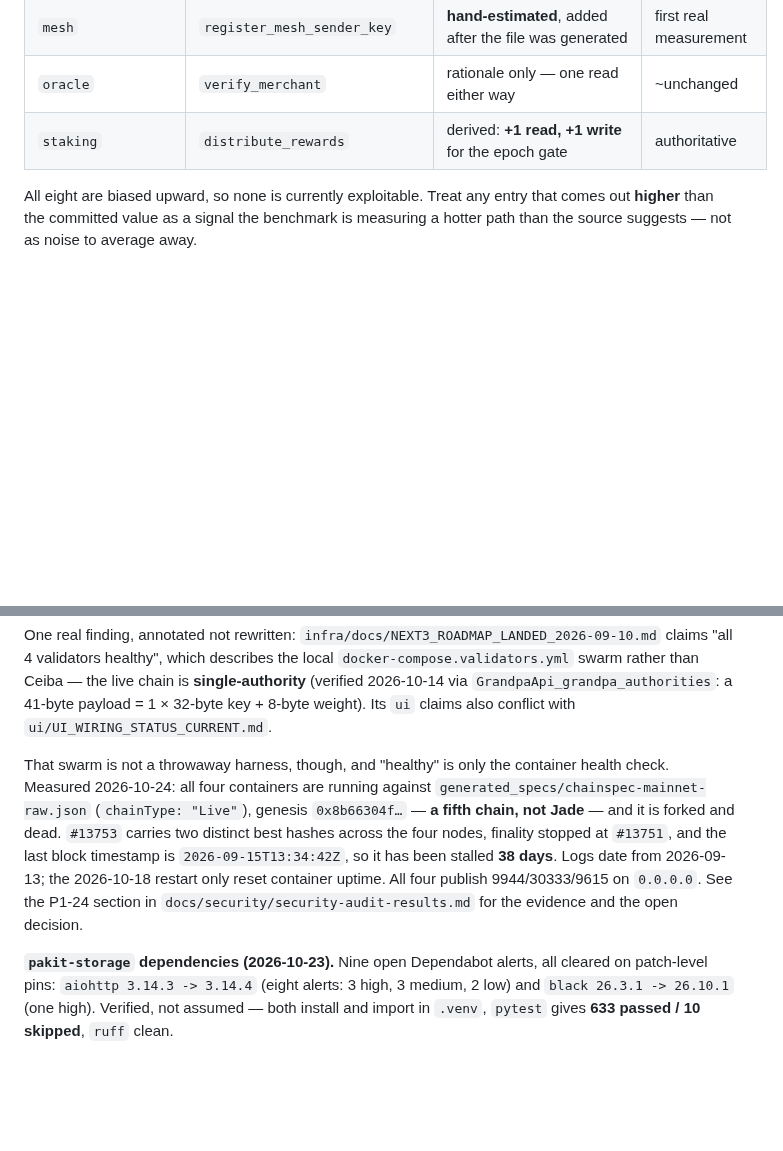
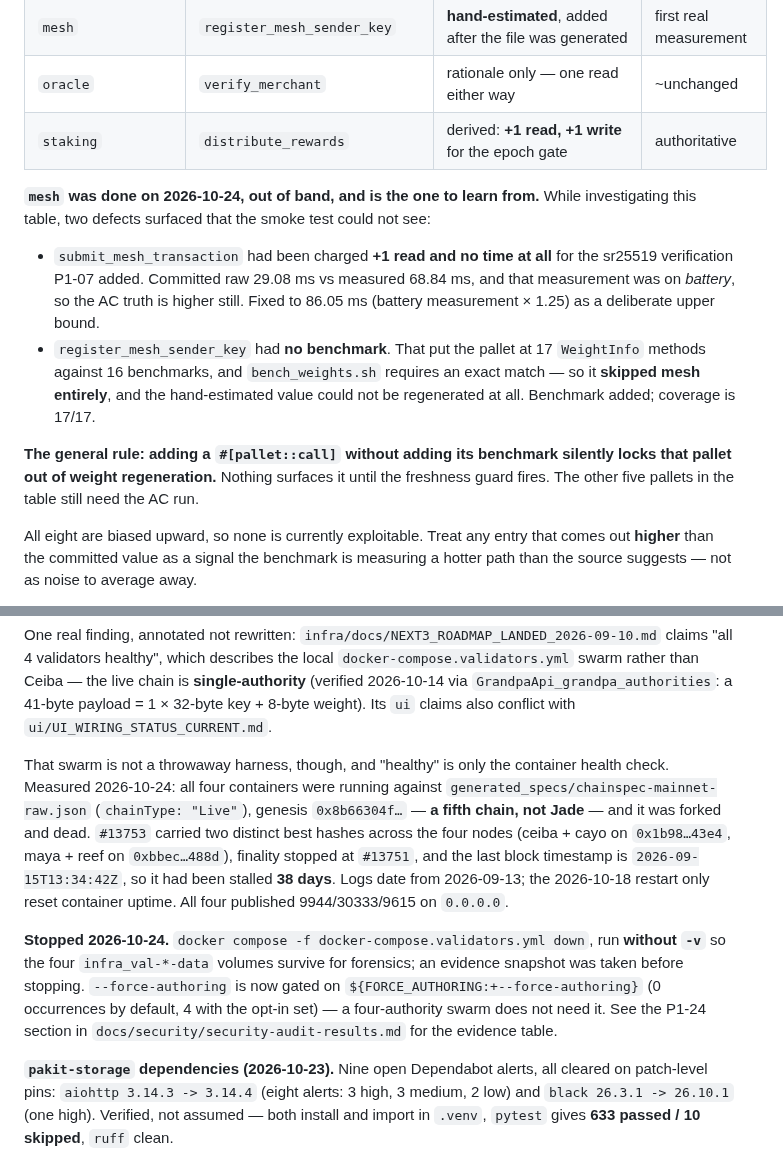
Before and after one commit to BelizeChain/belizechain, a Markdown page: docs/ECOSYSTEM_STATE.md, 2 parts joined by grey strips. Drawn GitHub-style; blank space fills up the shorter version.

```diff
--- a/docs/ECOSYSTEM_STATE.md
+++ b/docs/ECOSYSTEM_STATE.md
@@ -266,6 +266,22 @@ hand-edited *numbers*; the rest are rationale. This is the verification list for
 | `oracle` | `verify_merchant` | rationale only — one read either way | ~unchanged |
 | `staking` | `distribute_rewards` | derived: **+1 read, +1 write** for the epoch gate | authoritative |
 
+**`mesh` was done on 2026-10-24, out of band, and is the one to learn from.** While
+investigating this table, two defects surfaced that the smoke test could not see:
+
+- `submit_mesh_transaction` had been charged **+1 read and no time at all** for the
+  sr25519 verification P1-07 added. Committed raw 29.08 ms vs measured 68.84 ms, and that
+  measurement was on *battery*, so the AC truth is higher still. Fixed to 86.05 ms (battery
+  measurement × 1.25) as a deliberate upper bound.
+- `register_mesh_sender_key` had **no benchmark**. That put the pallet at 17 `WeightInfo`
+  methods against 16 benchmarks, and `bench_weights.sh` requires an exact match — so it
+  **skipped mesh entirely**, and the hand-estimated value could not be regenerated at all.
+  Benchmark added; coverage is 17/17.
+
+**The general rule: adding a `#[pallet::call]` without adding its benchmark silently locks
+that pallet out of weight regeneration.** Nothing surfaces it until the freshness guard
+fires. The other five pallets in the table still need the AC run.
+
 All eight are biased upward, so none is currently exploitable. Treat any entry that comes
 out **higher** than the committed value as a signal the benchmark is measuring a hotter path
 than the source suggests — not as noise to average away.
@@ -331,14 +347,21 @@ swarm rather than Ceiba — the live chain is **single-authority** (verified 202
 `ui` claims also conflict with `ui/UI_WIRING_STATUS_CURRENT.md`.
 
 That swarm is not a throwaway harness, though, and "healthy" is only the container health
-check. Measured 2026-10-24: all four containers are running against
+check. Measured 2026-10-24: all four containers were running against
 `generated_specs/chainspec-mainnet-raw.json` (`chainType: "Live"`), genesis
-`0x8b66304f…` — **a fifth chain, not Jade** — and it is forked and dead. `#13753` carries
-two distinct best hashes across the four nodes, finality stopped at `#13751`, and the last
-block timestamp is `2026-09-15T13:34:42Z`, so it has been stalled **38 days**. Logs date
-from 2026-09-13; the 2026-10-18 restart only reset container uptime. All four publish
-9944/30333/9615 on `0.0.0.0`. See the P1-24 section in
-`docs/security/security-audit-results.md` for the evidence and the open decision.
+`0x8b66304f…` — **a fifth chain, not Jade** — and it was forked and dead. `#13753` carried
+two distinct best hashes across the four nodes (ceiba + cayo on `0x1b98…43e4`, maya + reef
+on `0xbbec…488d`), finality stopped at `#13751`, and the last block timestamp is
+`2026-09-15T13:34:42Z`, so it had been stalled **38 days**. Logs date from 2026-09-13; the
+2026-10-18 restart only reset container uptime. All four published 9944/30333/9615 on
+`0.0.0.0`.
+
+**Stopped 2026-10-24.** `docker compose -f docker-compose.validators.yml down`, run
+**without `-v`** so the four `infra_val-*-data` volumes survive for forensics; an evidence
+snapshot was taken before stopping. `--force-authoring` is now gated on
+`${FORCE_AUTHORING:+--force-authoring}` (0 occurrences by default, 4 with the opt-in
+set) — a four-authority swarm does not need it. See the P1-24 section in
+`docs/security/security-audit-results.md` for the evidence table.
 
 **`pakit-storage` dependencies (2026-10-23).** Nine open Dependabot alerts, all cleared
 on patch-level pins: `aiohttp 3.14.3 -> 3.14.4` (eight alerts: 3 high, 3 medium, 2 low)
```
Also changed, not shown: docs/security/security-audit-results.md (+38 -16 lines).
